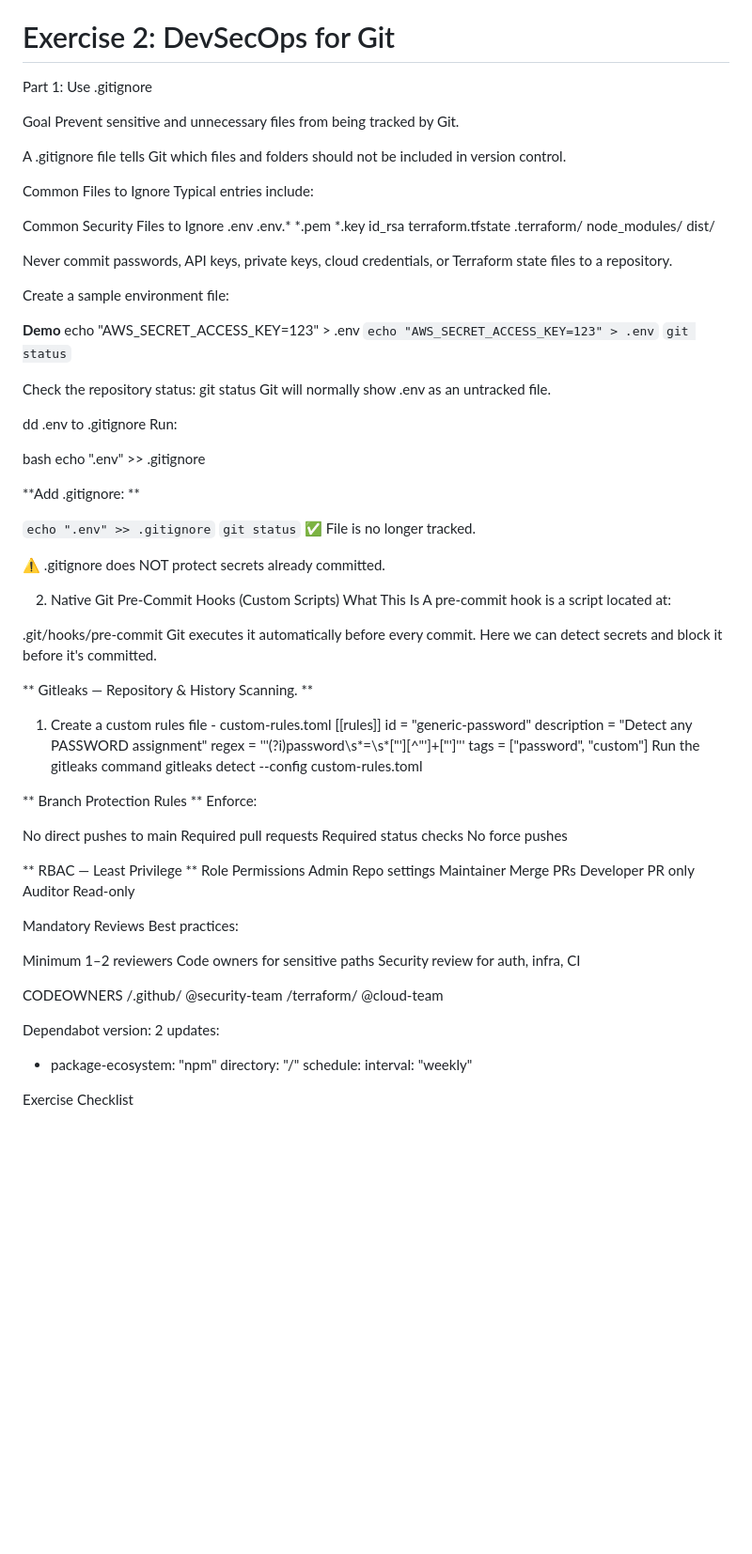
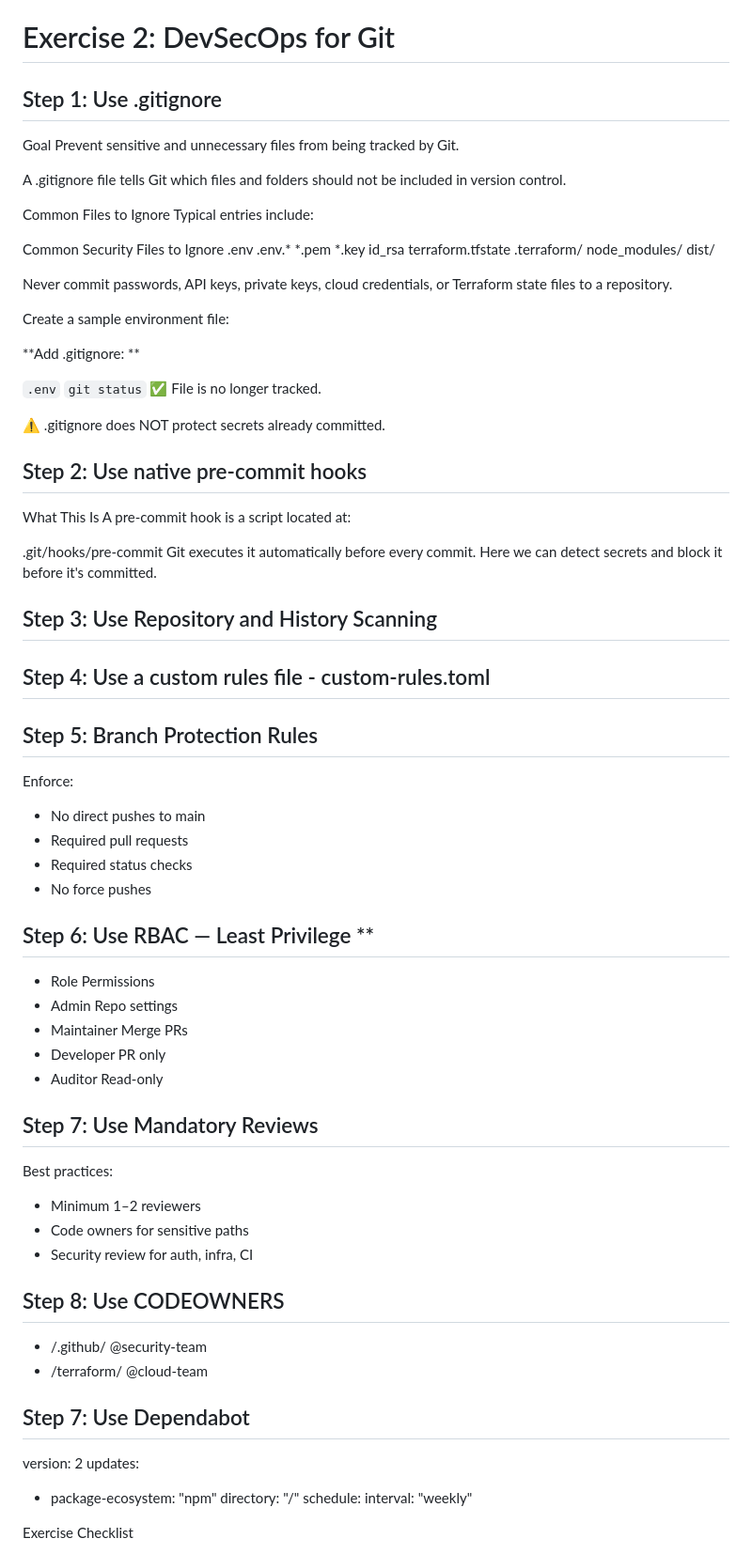
Before and after one commit to Nigmaio/devsecops-demo-app, a Markdown page: README.md, the part around the change. Shown at 94% size. Rendered like a GitHub page; blank space fills up the shorter version.

```diff
--- a/README.md
+++ b/README.md
@@ -101,7 +101,7 @@ https://docs.docker.com/get-started/tutorials/run-an-app/
 
 
 # Exercise 2: DevSecOps for Git
-Part 1: Use .gitignore
+## Step 1: Use .gitignore
 
 Goal
 Prevent sensitive and unnecessary files from being tracked by Git.
@@ -127,31 +127,15 @@ Never commit passwords, API keys, private keys, cloud credentials, or Terraform
 Create a sample environment file:
 
 
-**Demo**
-echo "AWS_SECRET_ACCESS_KEY=123" > .env
-`echo "AWS_SECRET_ACCESS_KEY=123" > .env`
-`git status`
-
-Check the repository status:
-git status
-Git will normally show .env as an untracked file.
-
-
-dd .env to .gitignore
-Run:
-
-bash
-echo ".env" >> .gitignore
-
 **Add .gitignore: **
 
-`echo ".env" >> .gitignore`
+`.env`
 `git status`
 ✅ File is no longer tracked.
 
 ⚠️ .gitignore does NOT protect secrets already committed.
 
-2.  Native Git Pre-Commit Hooks (Custom Scripts)
+## Step 2: Use native pre-commit hooks
 What This Is
 A pre-commit hook is a script located at:
 
@@ -159,44 +143,38 @@ A pre-commit hook is a script located at:
 Git executes it automatically before every commit.  Here we can detect secrets and block it before it's committed.
 
 
-** Gitleaks — Repository & History Scanning. **
-1. Create a custom rules file - custom-rules.toml
-[[rules]]
-id = "generic-password"
-description = "Detect any PASSWORD assignment"
-regex = '''(?i)password\s*=\s*["'][^"']+["']'''
-tags = ["password", "custom"]
-Run the gitleaks command
-gitleaks detect --config custom-rules.toml
+## Step 3: Use Repository and History Scanning
+
+## Step 4: Use a custom rules file - custom-rules.toml
 
 
-**  Branch Protection Rules **
+## Step 5: Branch Protection Rules
 Enforce:
 
-No direct pushes to main
-Required pull requests
-Required status checks
-No force pushes
+- No direct pushes to main
+- Required pull requests
+- Required status checks
+- No force pushes
 
-** RBAC — Least Privilege **
-Role	Permissions
-Admin	Repo settings
-Maintainer	Merge PRs
-Developer	PR only
-Auditor	Read-only
+## Step 6: Use RBAC — Least Privilege **
+- Role	Permissions
+- Admin	Repo settings
+- Maintainer	Merge PRs
+- Developer	PR only
+- Auditor	Read-only
 
-Mandatory Reviews
+## Step 7: Use Mandatory Reviews
 Best practices:
 
-Minimum 1–2 reviewers
-Code owners for sensitive paths
-Security review for auth, infra, CI
+- Minimum 1–2 reviewers
+- Code owners for sensitive paths
+- Security review for auth, infra, CI
 
-CODEOWNERS
-/.github/ @security-team
-/terraform/ @cloud-team
+## Step 8: Use CODEOWNERS
+- /.github/ @security-team
+- /terraform/ @cloud-team
 
-Dependabot
+## Step 7: Use Dependabot
 version: 2
 updates:
   - package-ecosystem: "npm"
```
